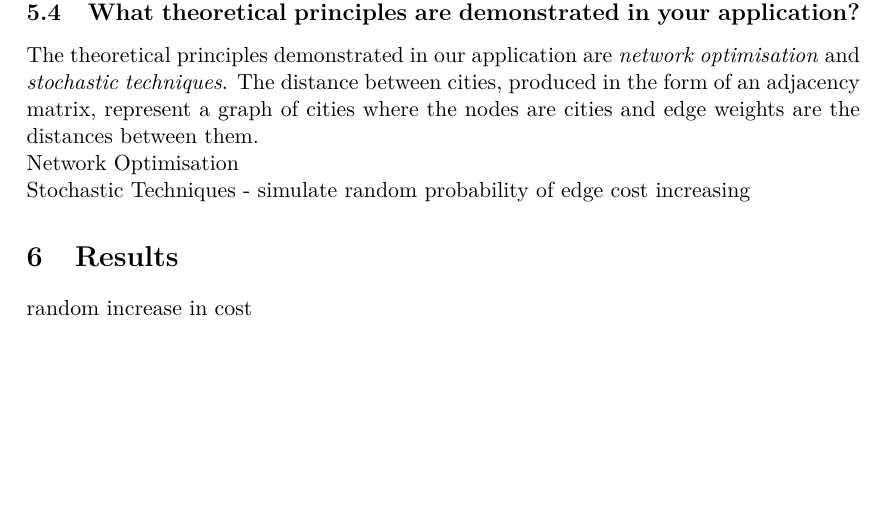
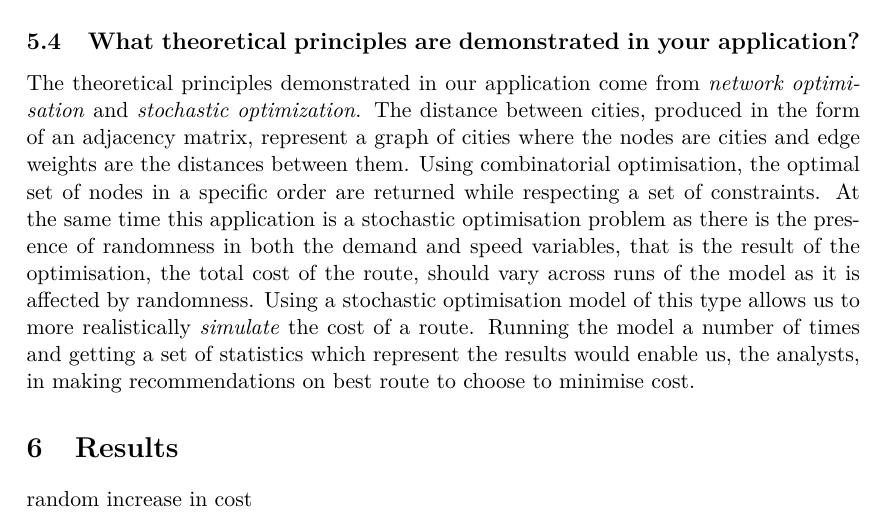
Before and after one commit to louiscarnec/ABM3, a LaTeX problem sheet (Assignment3.tex): part of page 9 of 11, cut so that both start at the same text, the shorter picture padded with empty space. Compiled offline with pdfLaTeX.

Commit message:
Add files via upload

```diff
--- a/Assignment3.tex
+++ b/Assignment3.tex
@@ -294,12 +297,7 @@
 
 \subsection{What theoretical principles are demonstrated in your application?}
 
-The theoretical principles demonstrated in our application are \textit{network optimisation} and \textit{stochastic techniques}. The distance between cities, produced in the form of an adjacency matrix, represent a graph of cities where the nodes are cities and edge weights are the distances between them.
-
-Network Optimisation
-
-
-Stochastic Techniques - simulate random probability of edge cost increasing
+The theoretical principles demonstrated in our application come from \textit{network optimisation} and \textit{stochastic optimization}. The distance between cities, produced in the form of an adjacency matrix, represent a graph of cities where the nodes are cities and edge weights are the distances between them. Using combinatorial optimisation, the optimal set of nodes in a specific order are returned while respecting a set of constraints. At the same time this application is a stochastic optimisation problem as there is the presence of randomness in both the demand and speed variables, that is the result of the optimisation, the total cost of the route, should vary across runs of the model as it is affected by randomness. Using a stochastic optimisation model of this type allows us to more realistically \textit{simulate} the cost of a route. Running the model a number of times and getting a set of statistics which represent the results would enable us, the analysts, in making recommendations on best route to choose to minimise cost.
 
 %}
 \section{Results}
```
Also changed, not shown: Assignment3.pdf, Assignment3.tex (3 more changed lines).
